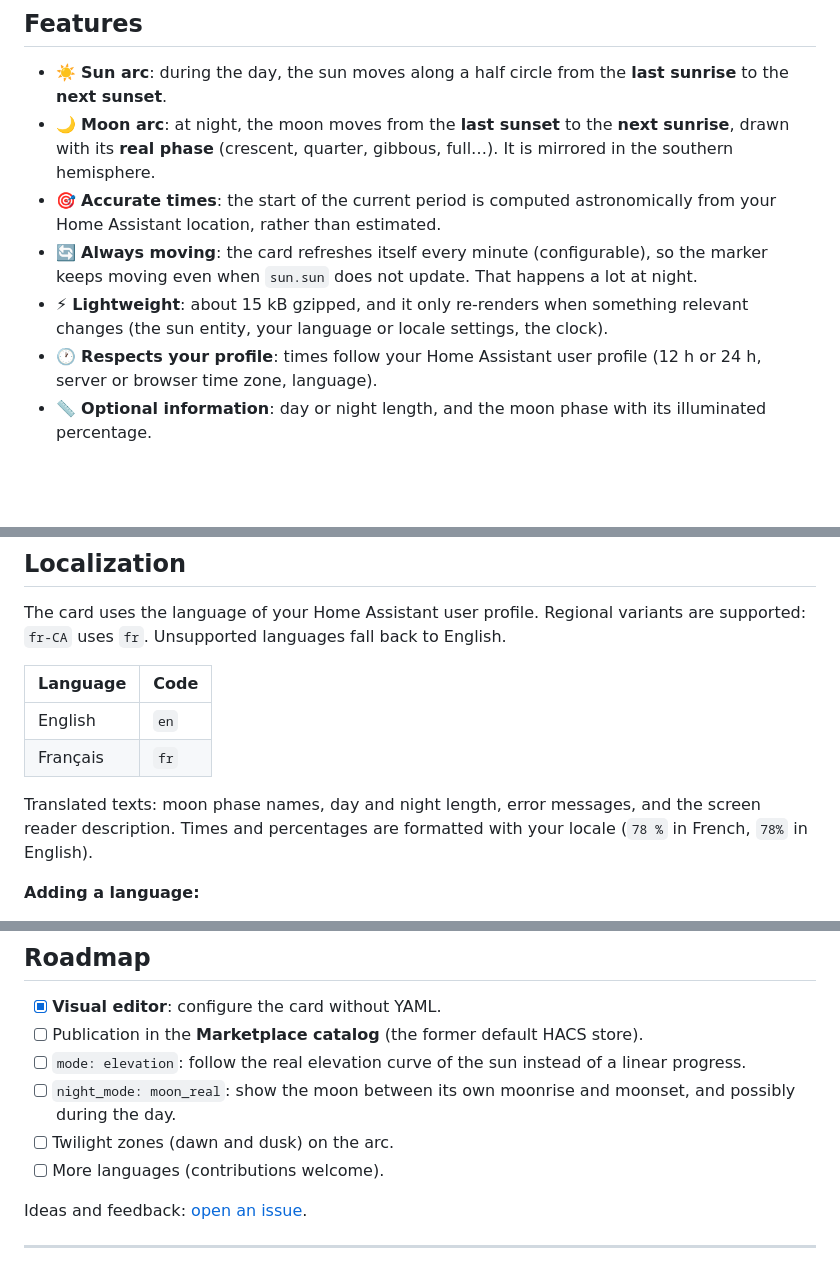
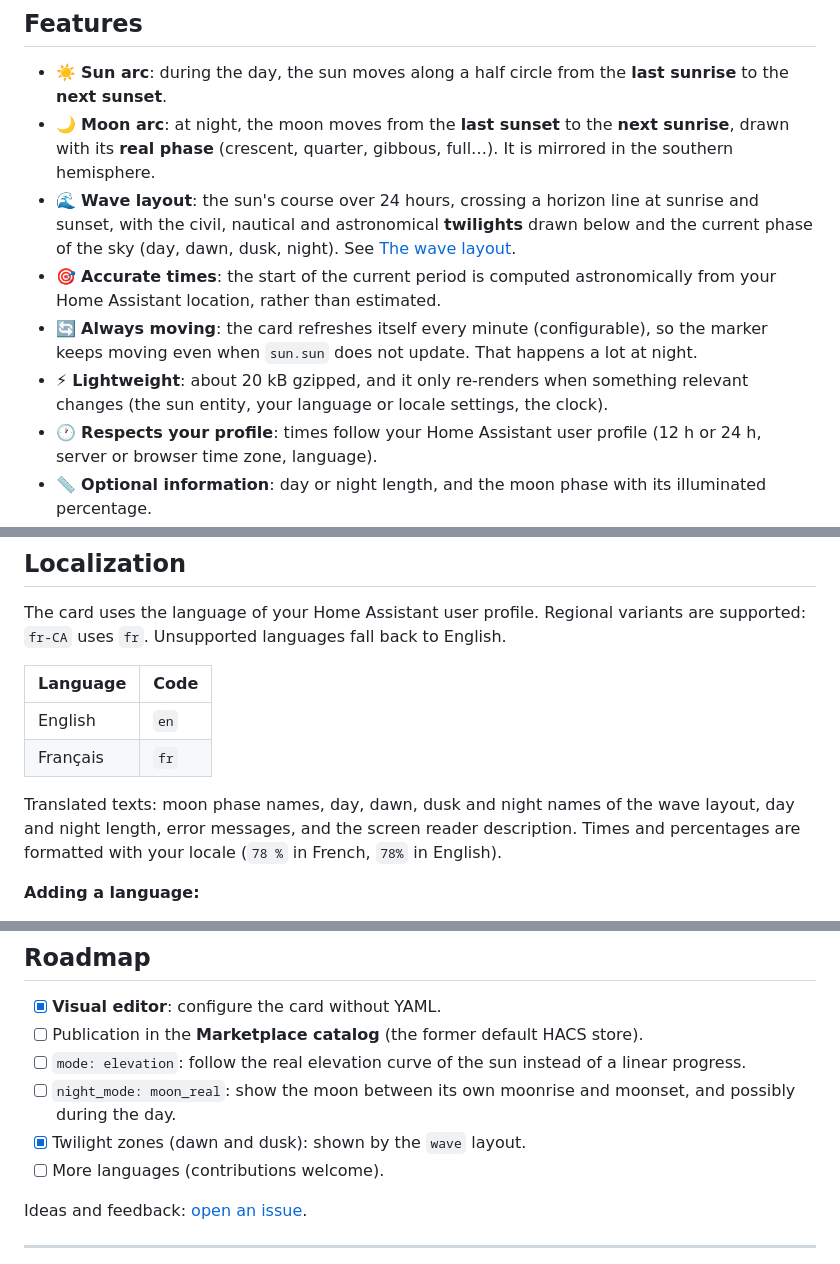
Before and after one commit to HappyManuDev/celestial-arc-card, a Markdown page: README.md, 3 parts joined by grey strips. Rendered like a GitHub page; blank space fills up the shorter version.

```diff
--- a/README.md
+++ b/README.md
@@ -51,9 +58,10 @@ Feedback and ideas are welcome in the [issues](https://github.com/HappyManuDev/c
 
 - ☀️ **Sun arc**: during the day, the sun moves along a half circle from the **last sunrise** to the **next sunset**.
 - 🌙 **Moon arc**: at night, the moon moves from the **last sunset** to the **next sunrise**, drawn with its **real phase** (crescent, quarter, gibbous, full…). It is mirrored in the southern hemisphere.
+- 🌊 **Wave layout**: the sun's course over 24 hours, crossing a horizon line at sunrise and sunset, with the civil, nautical and astronomical **twilights** drawn below and the current phase of the sky (day, dawn, dusk, night). See [The wave layout](#the-wave-layout).
 - 🎯 **Accurate times**: the start of the current period is computed astronomically from your Home Assistant location, rather than estimated.
 - 🔄 **Always moving**: the card refreshes itself every minute (configurable), so the marker keeps moving even when `sun.sun` does not update. That happens a lot at night.
-- ⚡ **Lightweight**: about 15 kB gzipped, and it only re-renders when something relevant changes (the sun entity, your language or locale settings, the clock).
+- ⚡ **Lightweight**: about 20 kB gzipped, and it only re-renders when something relevant changes (the sun entity, your language or locale settings, the clock).
 - 🕐 **Respects your profile**: times follow your Home Assistant user profile (12 h or 24 h, server or browser time zone, language).
 - 📏 **Optional information**: day or night length, and the moon phase with its illuminated percentage.
 - 🎨 **Fully themable**: transparent by default, it follows the light and dark themes, and every color can be changed through options, CSS variables, themes or card-mod.
@@ -389,7 +419,7 @@ The card uses the language of your Home Assistant user profile. Regional variant
 | English  | `en` |
 | Français | `fr` |
 
-Translated texts: moon phase names, day and night length, error messages, and the screen reader description. Times and percentages are formatted with your locale (`78 %` in French, `78%` in English).
+Translated texts: moon phase names, day, dawn, dusk and night names of the wave layout, day and night length, error messages, and the screen reader description. Times and percentages are formatted with your locale (`78 %` in French, `78%` in English).
 
 **Adding a language:**
 
@@ -447,7 +477,7 @@ Any entity with `next_rising` and `next_setting` attributes and an `above_horizo
 - [ ] Publication in the **Marketplace catalog** (the former default HACS store).
 - [ ] `mode: elevation`: follow the real elevation curve of the sun instead of a linear progress.
 - [ ] `night_mode: moon_real`: show the moon between its own moonrise and moonset, and possibly during the day.
-- [ ] Twilight zones (dawn and dusk) on the arc.
+- [x] Twilight zones (dawn and dusk): shown by the `wave` layout.
 - [ ] More languages (contributions welcome).
 
 Ideas and feedback: [open an issue](https://github.com/HappyManuDev/celestial-arc-card/issues).
```
Also changed, not shown: other parts of README.md (+48 -17 lines), docs/images/preview-wave-day.png (added), docs/images/preview-wave-night.png (added), 14 other files.
